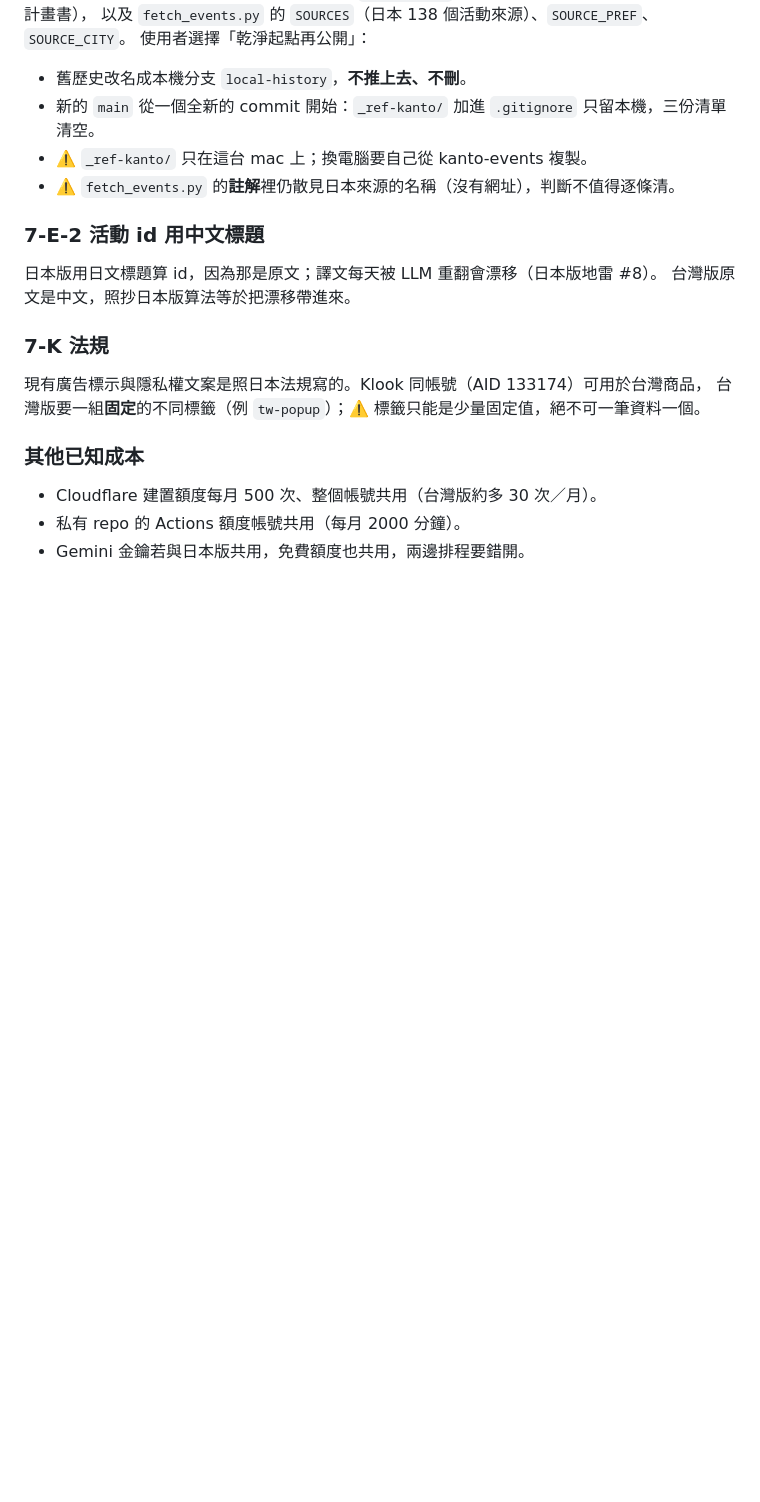
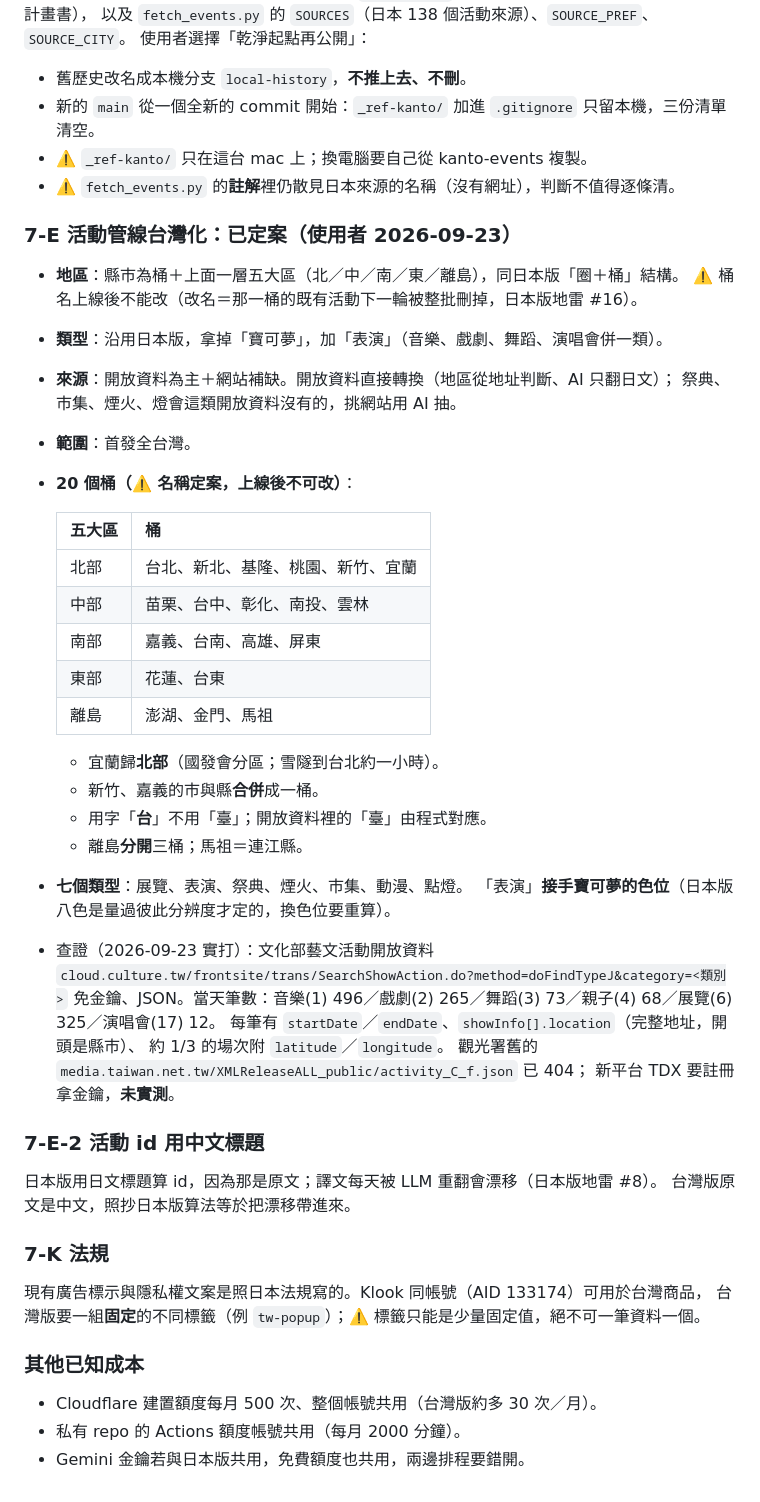
Before and after one commit to JP-study-list/taiwan-events, a Markdown page: development-plan.md, the part around one of its changes. GitHub-like rendering; blank space fills up the shorter version.

Commit message:
docs: 單位 E 定案——20 個地區桶、七個類型、開放資料為主
Co-Authored-By: Claude Opus 5.5 <noreply@anthropic.com>

```diff
--- a/development-plan.md
+++ b/development-plan.md
@@ -83,6 +84,37 @@ Cloudflare 免費 Universal SSL 只蓋一層（`*.rensakobo.com`），`events.tw
 - ⚠️ `_ref-kanto/` 只在這台 mac 上；換電腦要自己從 kanto-events 複製。
 - ⚠️ `fetch_events.py` 的**註解**裡仍散見日本來源的名稱（沒有網址），判斷不值得逐條清。
 
+### 7-E 活動管線台灣化：已定案（使用者 2026-09-23）
+- **地區**：縣市為桶＋上面一層五大區（北／中／南／東／離島），同日本版「圈＋桶」結構。
+  ⚠️ 桶名上線後不能改（改名＝那一桶的既有活動下一輪被整批刪掉，日本版地雷 #16）。
+- **類型**：沿用日本版，拿掉「寶可夢」，加「表演」（音樂、戲劇、舞蹈、演唱會併一類）。
+- **來源**：開放資料為主＋網站補缺。開放資料直接轉換（地區從地址判斷、AI 只翻日文）；
+  祭典、市集、煙火、燈會這類開放資料沒有的，挑網站用 AI 抽。
+- **範圍**：首發全台灣。
+- **20 個桶（⚠️ 名稱定案，上線後不可改）**：
+
+  | 五大區 | 桶 |
+  |---|---|
+  | 北部 | 台北、新北、基隆、桃園、新竹、宜蘭 |
+  | 中部 | 苗栗、台中、彰化、南投、雲林 |
+  | 南部 | 嘉義、台南、高雄、屏東 |
+  | 東部 | 花蓮、台東 |
+  | 離島 | 澎湖、金門、馬祖 |
+
+  - 宜蘭歸**北部**（國發會分區；雪隧到台北約一小時）。
+  - 新竹、嘉義的市與縣**合併**成一桶。
+  - 用字「**台**」不用「臺」；開放資料裡的「臺」由程式對應。
+  - 離島**分開**三桶；馬祖＝連江縣。
+- **七個類型**：展覽、表演、祭典、煙火、市集、動漫、點燈。
+  「表演」**接手寶可夢的色位**（日本版八色是量過彼此分辨度才定的，換色位要重算）。
+- 查證（2026-09-23 實打）：文化部藝文活動開放資料
+  `cloud.culture.tw/frontsite/trans/SearchShowAction.do?method=doFindTypeJ&category=<類別>`
+  免金鑰、JSON。當天筆數：音樂(1) 496／戲劇(2) 265／舞蹈(3) 73／親子(4) 68／展覽(6) 325／演唱會(17) 12。
+  每筆有 `startDate`／`endDate`、`showInfo[].location`（完整地址，開頭是縣市）、
+  約 1/3 的場次附 `latitude`／`longitude`。
+  觀光署舊的 `media.taiwan.net.tw/XMLReleaseALL_public/activity_C_f.json` 已 404；
+  新平台 TDX 要註冊拿金鑰，**未實測**。
+
 ### 7-E-2 活動 id 用中文標題
 日本版用日文標題算 id，因為那是原文；譯文每天被 LLM 重翻會漂移（日本版地雷 #8）。
 台灣版原文是中文，照抄日本版算法等於把漂移帶進來。
```
Also changed, not shown: other parts of development-plan.md (+3 -2 lines).
